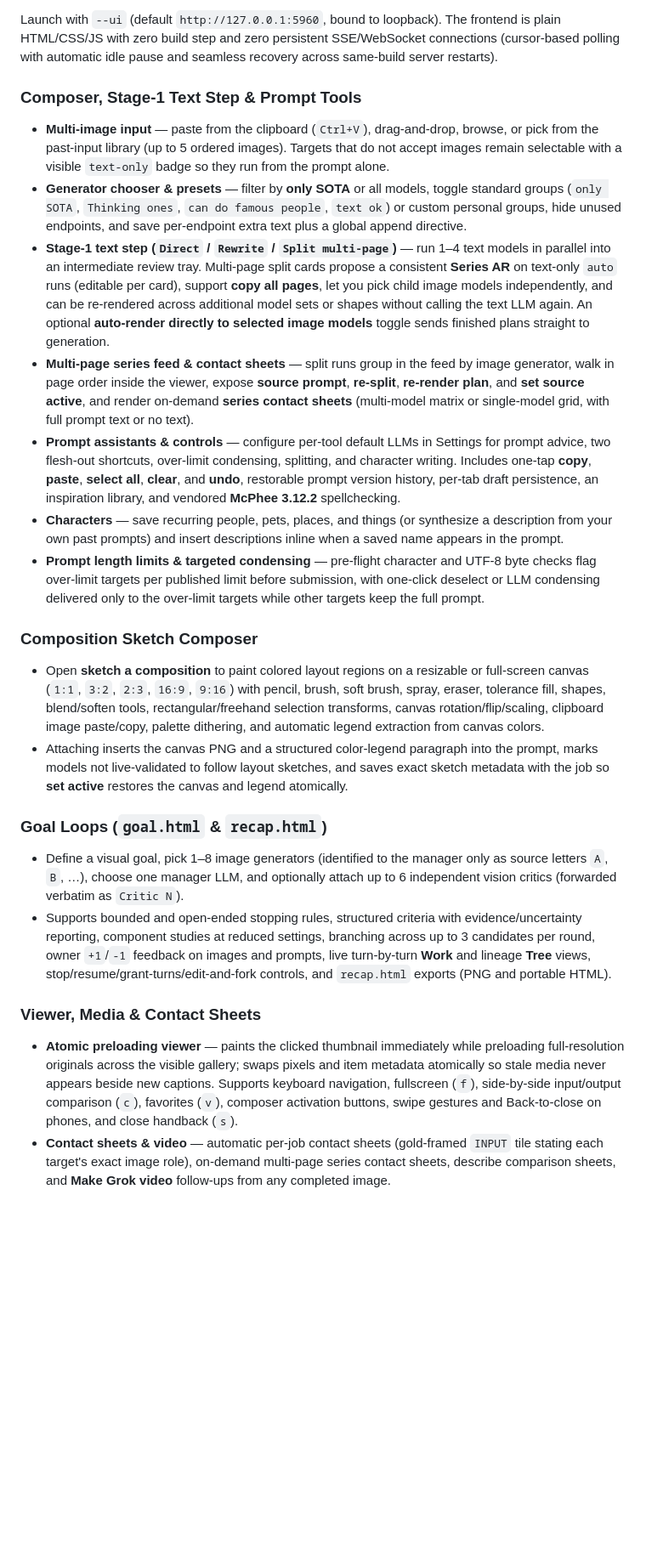
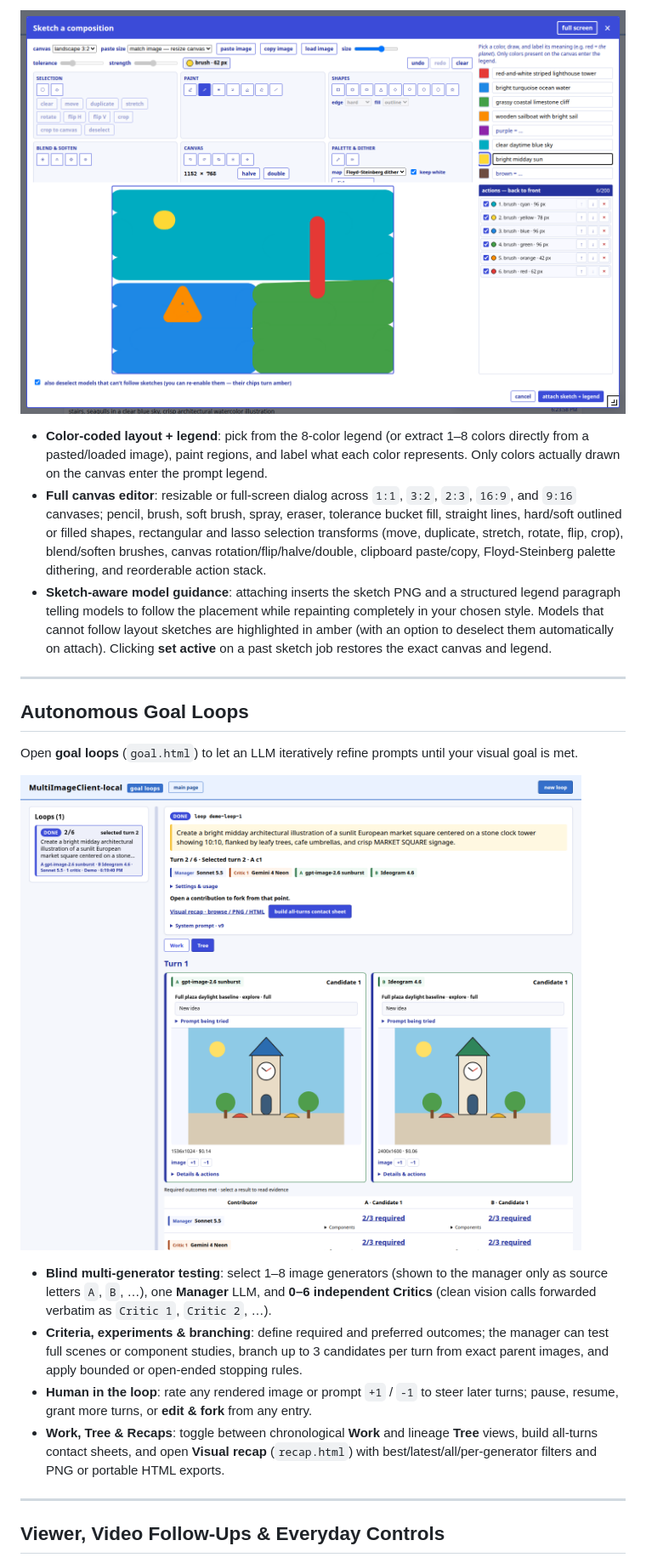
Before and after one commit to ernop/multiImageClient, a Markdown page: readme.md, the part around one of its changes. Shown at 85% size. Drawn GitHub-style; pictures changed too: .github/assets/ui-goal-loops.png (added), .github/assets/ui-sketch.png (added); blank space fills up the shorter version.

Commit message:
Revise README around user-facing features with current web UI screenshots

```diff
--- a/readme.md
+++ b/readme.md
@@ -60,28 +136,24 @@ Prompt tools, Stage-1 rewrites/splits, character synthesis, and goal-loop manage
 
-Launch with `--ui` (default `http://127.0.0.1:5960`, bound to loopback). The frontend is plain HTML/CSS/JS with zero build step and zero persistent SSE/WebSocket connections (cursor-based polling with automatic idle pause and seamless recovery across same-build server restarts).
+![Composition Sketch Composer modal with painted regions, legend labels, and action history](.github/assets/ui-sketch.png)
 
-### Composer, Stage-1 Text Step & Prompt Tools
+- **Color-coded layout + legend**: pick from the 8-color legend (or extract 1–8 colors directly from a pasted/loaded image), paint regions, and label what each color represents. Only colors actually drawn on the canvas enter the prompt legend.
+- **Full canvas editor**: resizable or full-screen dialog across `1:1`, `3:2`, `2:3`, `16:9`, and `9:16` canvases; pencil, brush, soft brush, spray, eraser, tolerance bucket fill, straight lines, hard/soft outlined or filled shapes, rectangular and lasso selection transforms (move, duplicate, stretch, rotate, flip, crop), blend/soften brushes, canvas rotation/flip/halve/double, clipboard paste/copy, Floyd-Steinberg palette dithering, and reorderable action stack.
+- **Sketch-aware model guidance**: attaching inserts the sketch PNG and a structured legend paragraph telling models to follow the placement while repainting completely in your chosen style. Models that cannot follow layout sketches are highlighted in amber (with an option to deselect them automatically on attach). Clicking **set active** on a past sketch job restores the exact canvas and legend.
 
-- **Multi-image input** — paste from the clipboard (`Ctrl+V`), drag-and-drop, browse, or pick from the past-input library (up to 5 ordered images). Targets that do not accept images remain selectable with a visible `text-only` badge so they run from the prompt alone.
-- **Generator chooser & presets** — filter by **only SOTA** or all models, toggle standard groups (`only SOTA`, `Thinking ones`, `can do famous people`, `text ok`) or custom personal groups, hide unused endpoints, and save per-endpoint extra text plus a global append directive.
-- **Stage-1 text step (`Direct` / `Rewrite` / `Split multi-page`)** — run 1–4 text models in parallel into an intermediate review tray. Multi-page split cards propose a consistent **Series AR** on text-only `auto` runs (editable per card), support **copy all pages**, let you pick child image models independently, and can be re-rendered across additional model sets or shapes without calling the text LLM again. An optional **auto-render directly to selected image models** toggle sends finished plans straight to generation.
-- **Multi-page series feed & contact sheets** — split runs group in the feed by image generator, walk in page order inside the viewer, expose **source prompt**, **re-split**, **re-render plan**, and **set source active**, and render on-demand **series contact sheets** (multi-model matrix or single-model grid, with full prompt text or no text).
-- **Prompt assistants & controls** — configure per-tool default LLMs in Settings for prompt advice, two flesh-out shortcuts, over-limit condensing, splitting, and character writing. Includes one-tap **copy**, **paste**, **select all**, **clear**, and **undo**, restorable prompt version history, per-tab draft persistence, an inspiration library, and vendored **McPhee 3.12.2** spellchecking.
-- **Characters** — save recurring people, pets, places, and things (or synthesize a description from your own past prompts) and insert descriptions inline when a saved name appears in the prompt.
-- **Prompt length limits & targeted condensing** — pre-flight character and UTF-8 byte checks flag over-limit targets per published limit before submission, with one-click deselect or LLM condensing delivered only to the over-limit targets while other targets keep the full prompt.
+---
 
-### Composition Sketch Composer
+## Autonomous Goal Loops
 
-- Open **sketch a composition** to paint colored layout regions on a resizable or full-screen canvas (`1:1`, `3:2`, `2:3`, `16:9`, `9:16`) with pencil, brush, soft brush, spray, eraser, tolerance fill, shapes, blend/soften tools, rectangular/freehand selection transforms, canvas rotation/flip/scaling, clipboard image paste/copy, palette dithering, and automatic legend extraction from canvas colors.
-- Attaching inserts the canvas PNG and a structured color-legend paragraph into the prompt, marks models not live-validated to follow layout sketches, and saves exact sketch metadata with the job so **set active** restores the canvas and legend atomically.
+Open **goal loops** (`goal.html`) to let an LLM iteratively refine prompts until your visual goal is met.
 
-### Goal Loops (`goal.html` & `recap.html`)
+![Goal Loops page showing manager, independent critic, two generators, renders, and required-outcomes score table](.github/assets/ui-goal-loops.png)
 
-- Define a visual goal, pick 1–8 image generators (identified to the manager only as source letters `A`, `B`, …), choose one manager LLM, and optionally attach up to 6 independent vision critics (forwarded verbatim as `Critic N`).
-- Supports bounded and open-ended stopping rules, structured criteria with evidence/uncertainty reporting, component studies at reduced settings, branching across up to 3 candidates per round, owner `+1`/`-1` feedback on images and prompts, live turn-by-turn **Work** and lineage **Tree** views, stop/resume/grant-turns/edit-and-fork controls, and `recap.html` exports (PNG and portable HTML).
+- **Blind multi-generator testing**: select 1–8 image generators (shown to the manager only as source letters `A`, `B`, …), one **Manager** LLM, and **0–6 independent Critics** (clean vision calls forwarded verbatim as `Critic 1`, `Critic 2`, …).
+- **Criteria, experiments & branching**: define required and preferred outcomes; the manager can test full scenes or component studies, branch up to 3 candidates per turn from exact parent images, and apply bounded or open-ended stopping rules.
+- **Human in the loop**: rate any rendered image or prompt `+1` / `-1` to steer later turns; pause, resume, grant more turns, or **edit & fork** from any entry.
+- **Work, Tree & Recaps**: toggle between chronological **Work** and lineage **Tree** views, build all-turns contact sheets, and open **Visual recap** (`recap.html`) with best/latest/all/per-generator filters and PNG or portable HTML exports.
 
-### Viewer, Media & Contact Sheets
+---
 
-- **Atomic preloading viewer** — paints the clicked thumbnail immediately while preloading full-resolution originals across the visible gallery; swaps pixels and item metadata atomically so stale media never appears beside new captions. Supports keyboard navigation, fullscreen (`f`), side-by-side input/output comparison (`c`), favorites (`v`), composer activation buttons, swipe gestures and Back-to-close on phones, and close handback (`s`).
-- **Contact sheets & video** — automatic per-job contact sheets (gold-framed `INPUT` tile stating each target's exact image role), on-demand multi-page series contact sheets, describe comparison sheets, and **Make Grok video** follow-ups from any completed image.
+## Viewer, Video Follow-Ups & Everyday Controls
 
```
Also changed, not shown: other parts of readme.md (+134 -138 lines), .github/assets/ui-describe.png (added), .github/assets/ui-multipage-series.png (added), .github/assets/ui-multipage.png (added), 1 other file.
